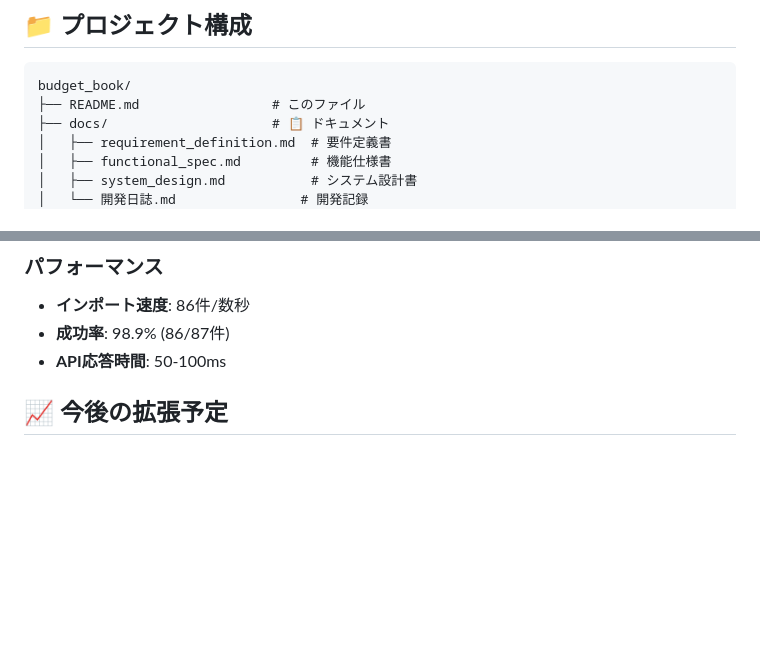
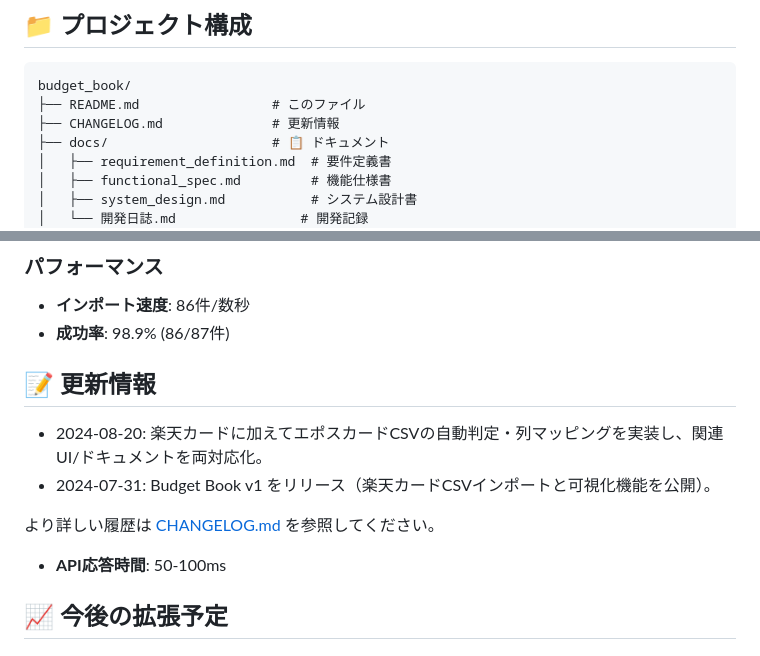
Before and after one commit to kei851/budget_book, a Markdown page: README.md, 2 parts joined by grey strips. GitHub-like rendering; blank space fills up the shorter version.

Commit message:
Add changelog section

````diff
--- a/README.md
+++ b/README.md
@@ -57,6 +57,7 @@ Vue.js + Rails API + SQLiteでフルスタック実装完了。
 ```
 budget_book/
 ├── README.md                 # このファイル
+├── CHANGELOG.md              # 更新情報
 ├── docs/                     # 📋 ドキュメント
 │   ├── requirement_definition.md  # 要件定義書
 │   ├── functional_spec.md         # 機能仕様書
@@ -198,6 +199,13 @@ cp data/rakuten_card/enavi202407(3013).csv /tmp/test.csv
 ### パフォーマンス
 - **インポート速度**: 86件/数秒
 - **成功率**: 98.9% (86/87件)
+
+## 📝 更新情報
+
+- 2024-08-20: 楽天カードに加えてエポスカードCSVの自動判定・列マッピングを実装し、関連UI/ドキュメントを両対応化。
+- 2024-07-31: Budget Book v1 をリリース（楽天カードCSVインポートと可視化機能を公開）。
+
+より詳しい履歴は [CHANGELOG.md](CHANGELOG.md) を参照してください。
 - **API応答時間**: 50-100ms
 
 ## 📈 今後の拡張予定
````
Also changed, not shown: CHANGELOG.md (added, +11 -0 lines).
